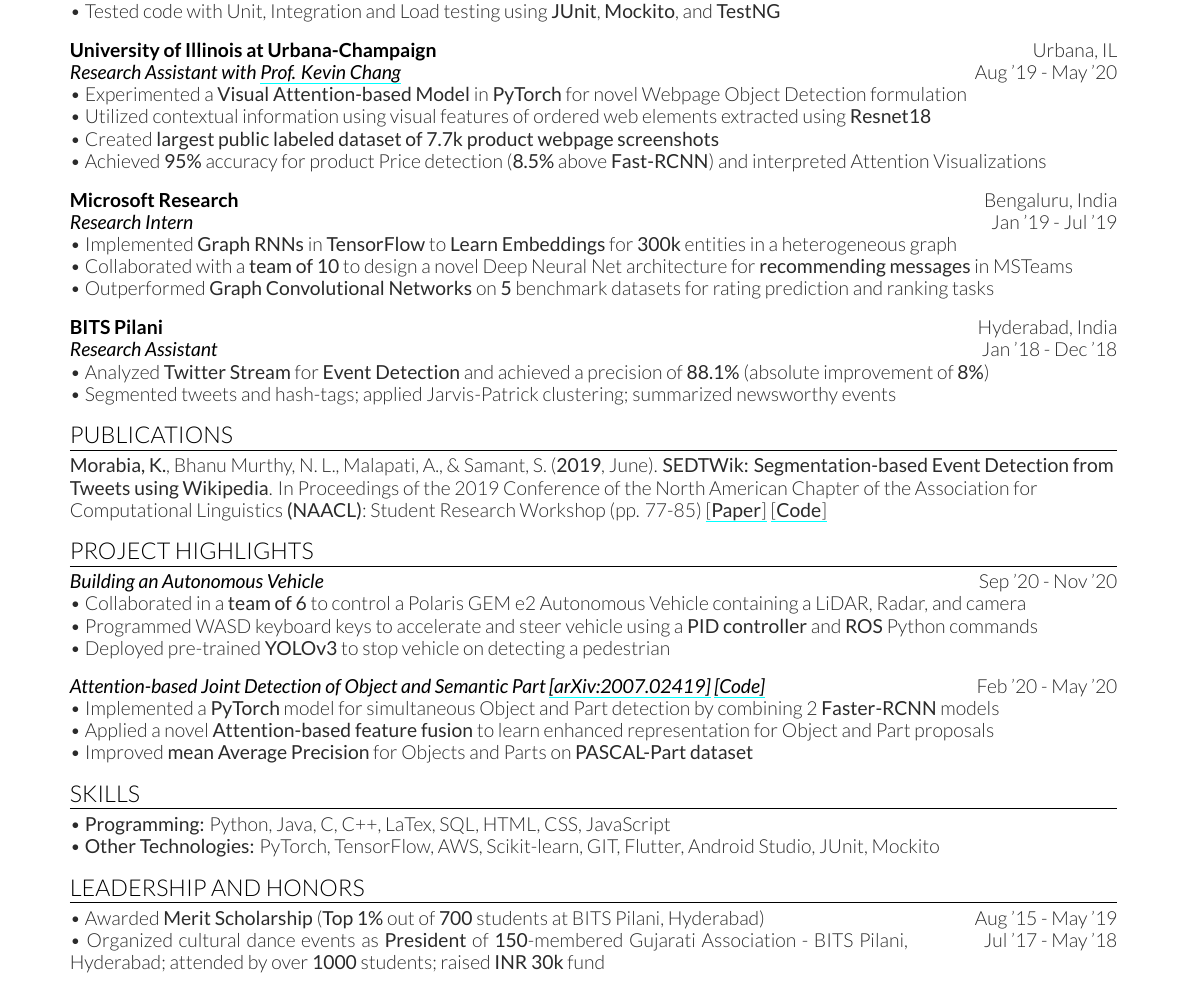
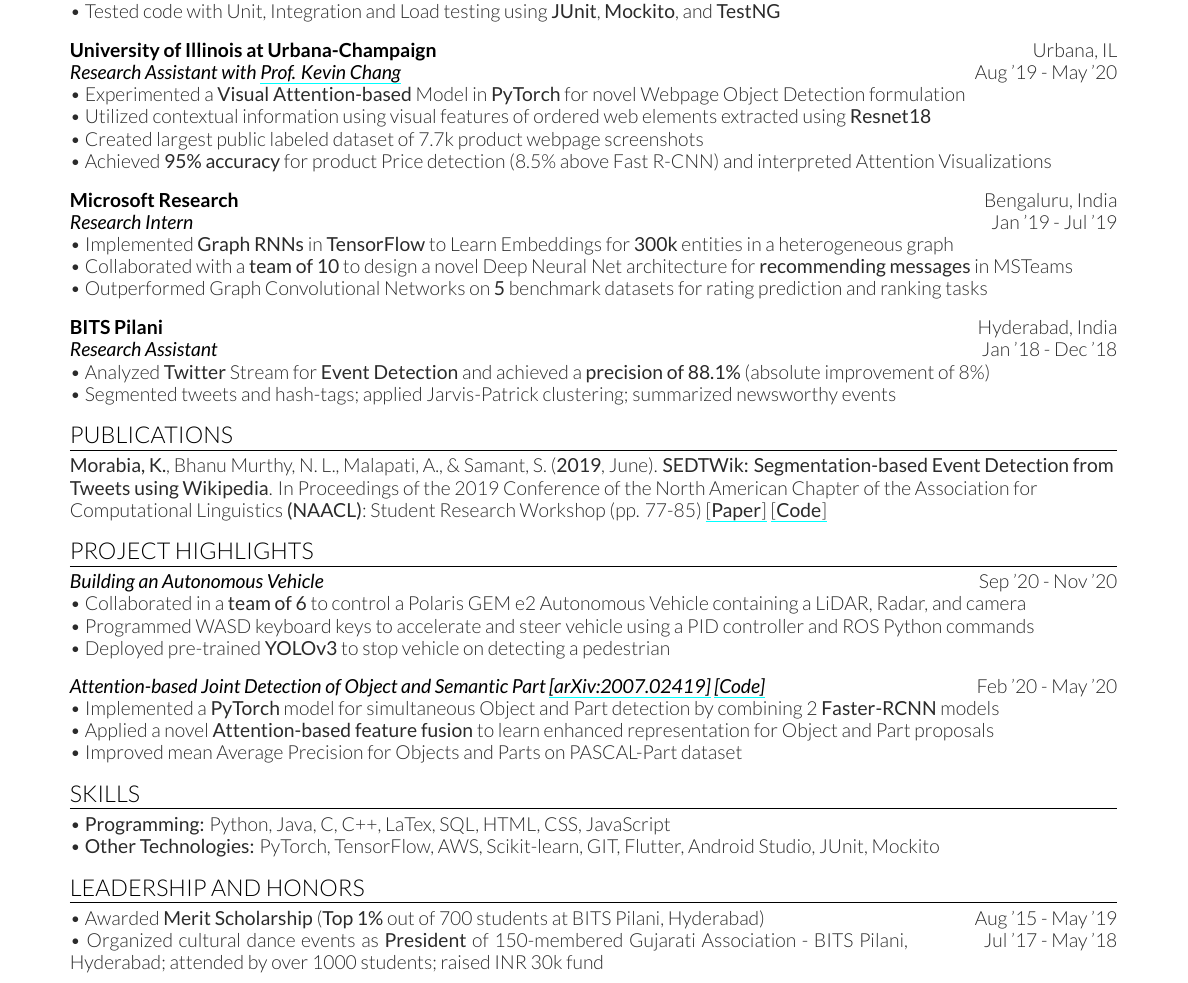
Before and after one commit to kevalmorabia97/Latex-Resume-Keval-Morabia, a LaTeX CV (Resume.tex): part of the page, cut so that both start at the same text. Compiled offline with XeLaTeX.

Commit message:
Update Resume

```diff
--- a/Resume.tex
+++ b/Resume.tex
@@ -58,22 +58,22 @@
 
 \subsection{University of Illinois at Urbana-Champaign \hfill \normalfont Urbana, IL}
 \position{Research Assistant with \href{http://www.forwarddatalab.org/kevinccchang}{\textbf{Prof. Kevin Chang}}}{Aug '19 - May '20}
-\pt Experimented a \textbf{Visual Attention-based Model} in \textbf{PyTorch} for novel Webpage Object Detection formulation \\
+\pt Experimented a \textbf{Visual Attention-based} Model in \textbf{PyTorch} for novel Webpage Object Detection formulation \\
 \pt Utilized contextual information using visual features of ordered web elements extracted using \textbf{Resnet18} \\
-\pt Created \textbf{largest public labeled dataset of 7.7k product webpage screenshots} \\
-\pt Achieved \textbf{95\%} accuracy for product Price detection (\textbf{8.5\%} above \textbf{Fast-RCNN}) and interpreted Attention Visualizations
+\pt Created largest public labeled dataset of 7.7k product webpage screenshots \\
+\pt Achieved \textbf{95\% accuracy} for product Price detection (8.5\% above Fast R-CNN) and interpreted Attention Visualizations
 \sectionsep
 
 \subsection{Microsoft Research \hfill \normalfont Bengaluru, India}
 \position{Research Intern}{Jan '19 - Jul '19}
-\pt Implemented \textbf{Graph RNNs} in \textbf{TensorFlow} to \textbf{Learn Embeddings} for \textbf{300k} entities in a heterogeneous graph \\
+\pt Implemented \textbf{Graph RNNs} in \textbf{TensorFlow} to Learn Embeddings for \textbf{300k} entities in a heterogeneous graph \\
 \pt Collaborated with a \textbf{team of 10} to design a novel Deep Neural Net architecture for \textbf{recommending messages} in MSTeams \\
-\pt Outperformed \textbf{Graph Convolutional Networks} on \textbf{5} benchmark datasets for rating prediction and ranking tasks
+\pt Outperformed Graph Convolutional Networks on \textbf{5} benchmark datasets for rating prediction and ranking tasks
 \sectionsep
 
 \subsection{BITS Pilani \hfill \normalfont Hyderabad, India}
 \position{Research Assistant}{Jan '18 - Dec '18}
-\pt Analyzed \textbf{Twitter Stream} for \textbf{Event Detection} and achieved a precision of \textbf{88.1\%} (absolute improvement of \textbf{8\%}) \\
+\pt Analyzed \textbf{Twitter} Stream for \textbf{Event Detection} and achieved a \textbf{precision of 88.1\%} (absolute improvement of 8\%) \\
 \pt Segmented tweets and hash-tags; applied Jarvis-Patrick clustering; summarized newsworthy events
 \sectionsep
 
@@ -99,14 +99,14 @@
 %%%%% ELABORATED FORMAT %%%%%
 \position{Building an Autonomous Vehicle}{Sep '20 - Nov '20}
 \pt Collaborated in a \textbf{team of 6} to control a Polaris GEM e2 Autonomous Vehicle containing a LiDAR, Radar, and camera \\
-\pt Programmed WASD keyboard keys to accelerate and steer vehicle using a \textbf{PID controller} and \textbf{ROS} Python commands \\
+\pt Programmed WASD keyboard keys to accelerate and steer vehicle using a PID controller and ROS Python commands \\
 \pt Deployed pre-trained \textbf{YOLOv3} to stop vehicle on detecting a pedestrian
 \sectionsep
 
 \position{Attention-based Joint Detection of Object and Semantic Part \href{https://arxiv.org/abs/2007.02419}{[\textbf{arXiv:2007.02419}]}  \href{https://github.com/kevalmorabia97/Object-and-Semantic-Part-Detection-pyTorch}{[\textbf{Code}]}}{Feb '20 - May '20}
 \pt Implemented a \textbf{PyTorch} model for simultaneous Object and Part detection by combining 2 \textbf{Faster-RCNN} models \\
 \pt Applied a novel \textbf{Attention-based feature fusion} to learn enhanced representation for Object and Part proposals \\
-\pt Improved \textbf{mean Average Precision} for Objects and Parts on \textbf{PASCAL-Part dataset}
+\pt Improved mean Average Precision for Objects and Parts on PASCAL-Part dataset
 \sectionsep
 
 %%%%%%%%%%%%%%%%%%%%%%%%%%%%%%%%%%%%%%
@@ -127,14 +127,14 @@
 \hrulefill
 
 \begin{minipage}[t]{.8\textwidth}
-	\pt Awarded \textbf{Merit Scholarship} (\textbf{Top 1\%} out of \textbf{700} students at BITS Pilani, Hyderabad)
+	\pt Awarded \textbf{Merit Scholarship} (\textbf{Top 1\%} out of 700 students at BITS Pilani, Hyderabad)
 \end{minipage}%
 \begin{minipage}[t]{.2\textwidth}
 	\hfill Aug '15 - May '19
 \end{minipage}
 
 \begin{minipage}[t]{.8\textwidth}
-	\pt Organized cultural dance events as \textbf{President} of \textbf{150}-membered Gujarati Association - BITS Pilani, Hyderabad; attended by over \textbf{1000} students; raised \textbf{INR 30k} fund
+	\pt Organized cultural dance events as \textbf{President} of 150-membered Gujarati Association - BITS Pilani, Hyderabad; attended by over 1000 students; raised INR 30k fund
 \end{minipage}%
 \begin{minipage}[t]{.2\textwidth}
 	\hfill Jul '17 - May '18
```
Also changed, not shown: Resume.jpg, Resume.pdf.
